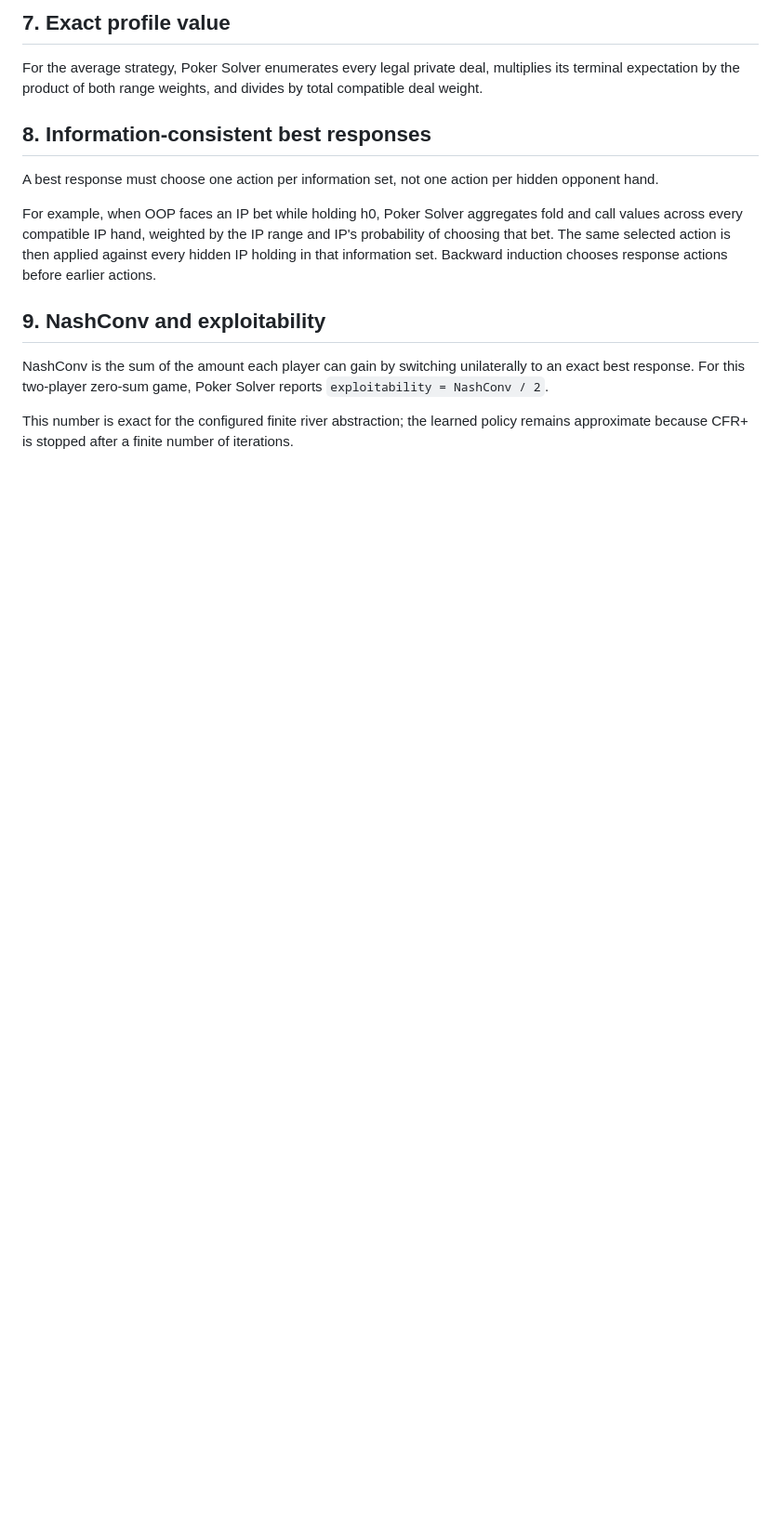
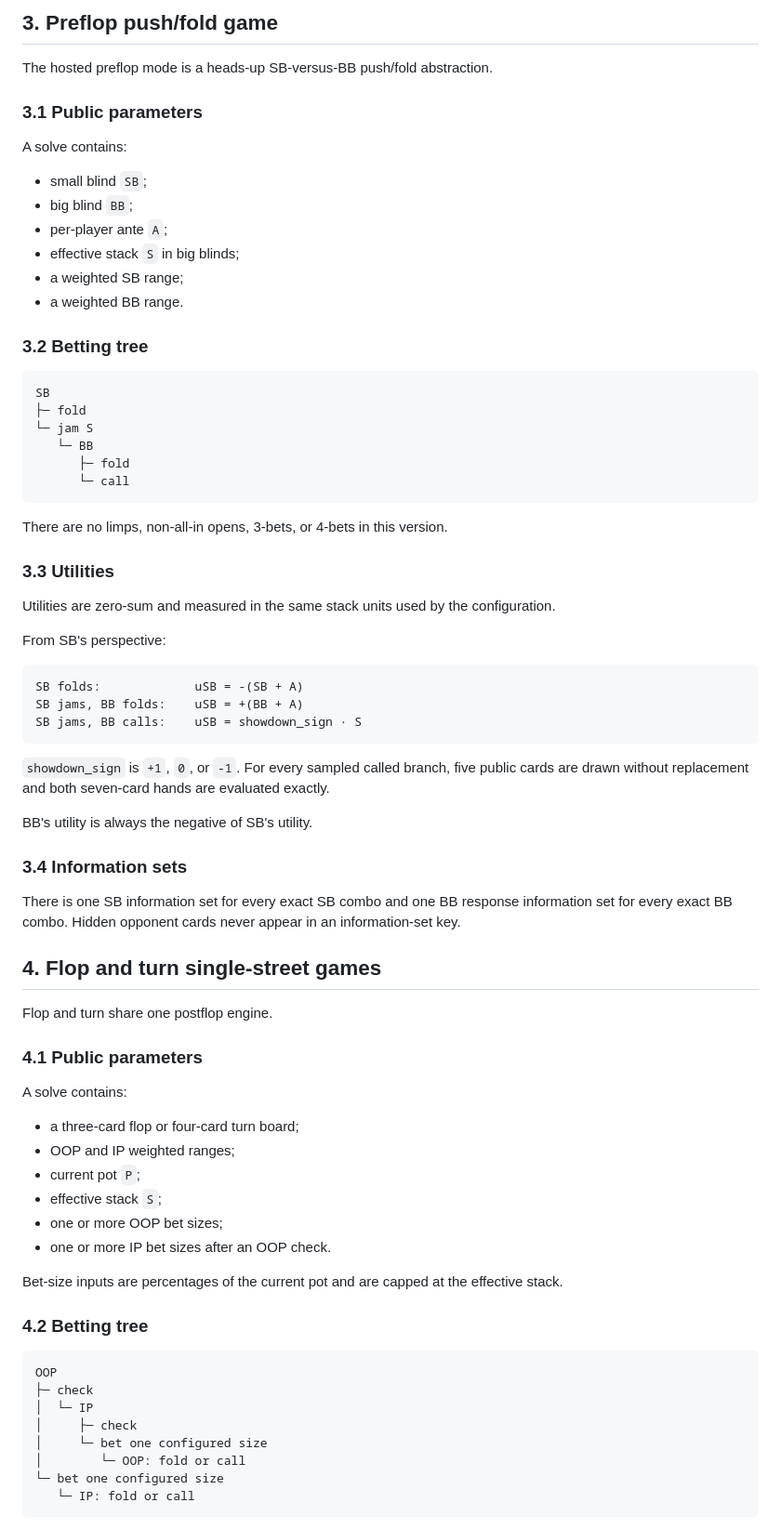
Before and after one commit to edwin-hou/poker-solver, a Markdown page: docs/ALGORITHM.md, the part around one of its changes. Shown at 93% size. Rendered like a GitHub page; blank space fills up the shorter version.

````diff
--- a/docs/ALGORITHM.md
+++ b/docs/ALGORITHM.md
@@ -76,16 +44,79 @@ Exact enumeration is still used after training for profile EV and best-response
 
-## 7. Exact profile value
+## 3. Preflop push/fold game
 
-For the average strategy, Poker Solver enumerates every legal private deal, multiplies its terminal expectation by the product of both range weights, and divides by total compatible deal weight.
+The hosted preflop mode is a heads-up SB-versus-BB push/fold abstraction.
 
-## 8. Information-consistent best responses
+### 3.1 Public parameters
 
-A best response must choose one action per information set, not one action per hidden opponent hand.
+A solve contains:
 
-For example, when OOP faces an IP bet while holding h0, Poker Solver aggregates fold and call values across every compatible IP hand, weighted by the IP range and IP's probability of choosing that bet. The same selected action is then applied against every hidden IP holding in that information set. Backward induction chooses response actions before earlier actions.
+- small blind `SB`;
+- big blind `BB`;
+- per-player ante `A`;
+- effective stack `S` in big blinds;
+- a weighted SB range;
+- a weighted BB range.
 
-## 9. NashConv and exploitability
+### 3.2 Betting tree
 
-NashConv is the sum of the amount each player can gain by switching unilaterally to an exact best response. For this two-player zero-sum game, Poker Solver reports `exploitability = NashConv / 2`.
+```text
+SB
+├─ fold
+└─ jam S
+   └─ BB
+      ├─ fold
+      └─ call
+```
 
-This number is exact for the configured finite river abstraction; the learned policy remains approximate because CFR+ is stopped after a finite number of iterations.
+There are no limps, non-all-in opens, 3-bets, or 4-bets in this version.
+
+### 3.3 Utilities
+
+Utilities are zero-sum and measured in the same stack units used by the configuration.
+
+From SB's perspective:
+
+```text
+SB folds:             uSB = -(SB + A)
+SB jams, BB folds:    uSB = +(BB + A)
+SB jams, BB calls:    uSB = showdown_sign · S
+```
+
+`showdown_sign` is `+1`, `0`, or `-1`. For every sampled called branch, five public cards are drawn without replacement and both seven-card hands are evaluated exactly.
+
+BB's utility is always the negative of SB's utility.
+
+### 3.4 Information sets
+
+There is one SB information set for every exact SB combo and one BB response information set for every exact BB combo. Hidden opponent cards never appear in an information-set key.
+
+## 4. Flop and turn single-street games
+
+Flop and turn share one postflop engine.
+
+### 4.1 Public parameters
+
+A solve contains:
+
+- a three-card flop or four-card turn board;
+- OOP and IP weighted ranges;
+- current pot `P`;
+- effective stack `S`;
+- one or more OOP bet sizes;
+- one or more IP bet sizes after an OOP check.
+
+Bet-size inputs are percentages of the current pot and are capped at the effective stack.
+
+### 4.2 Betting tree
+
+```text
+OOP
+├─ check
+│  └─ IP
+│     ├─ check
+│     └─ bet one configured size
+│        └─ OOP: fold or call
+└─ bet one configured size
+   └─ IP: fold or call
+```
+
````
Also changed, not shown: other parts of docs/ALGORITHM.md (+155 -60 lines).
